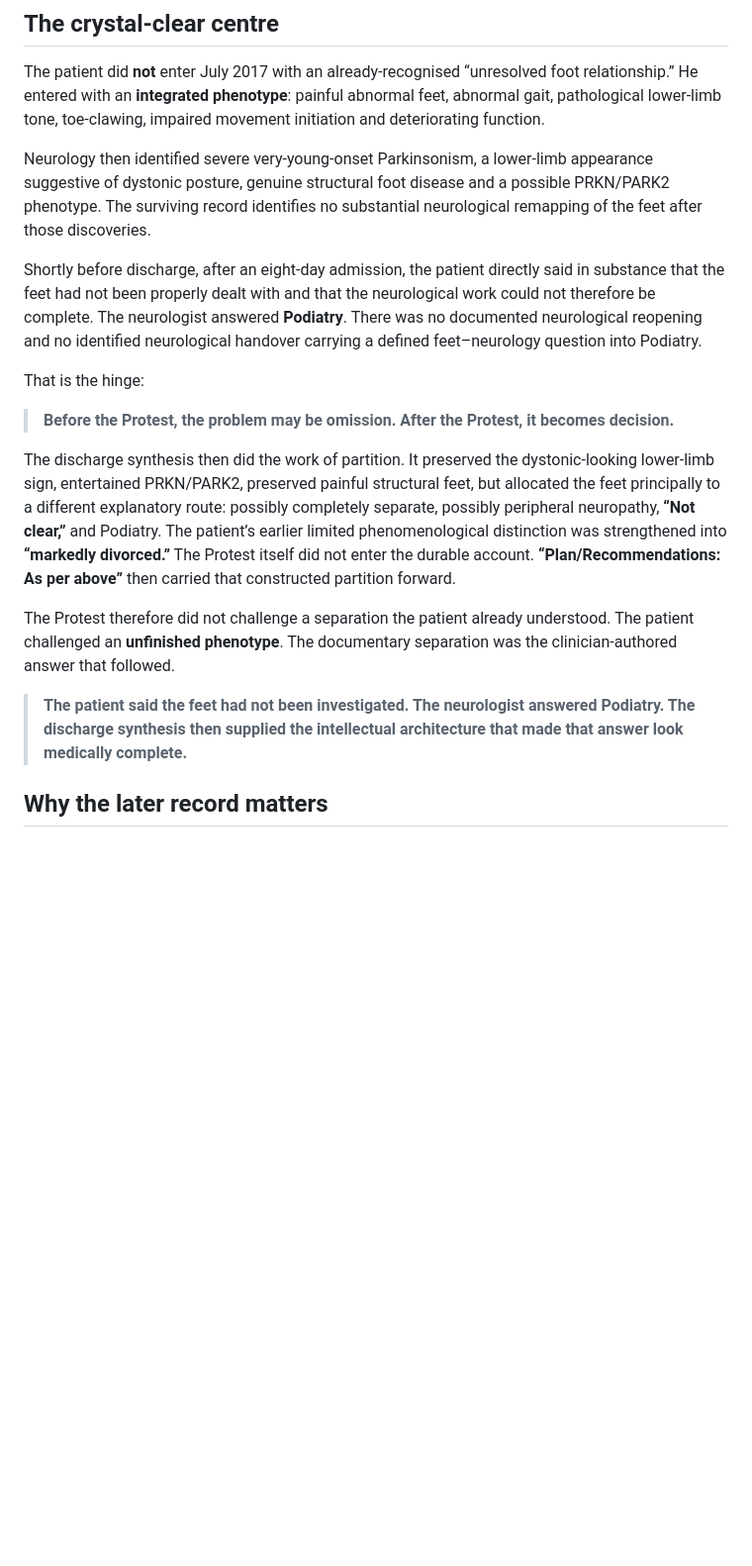
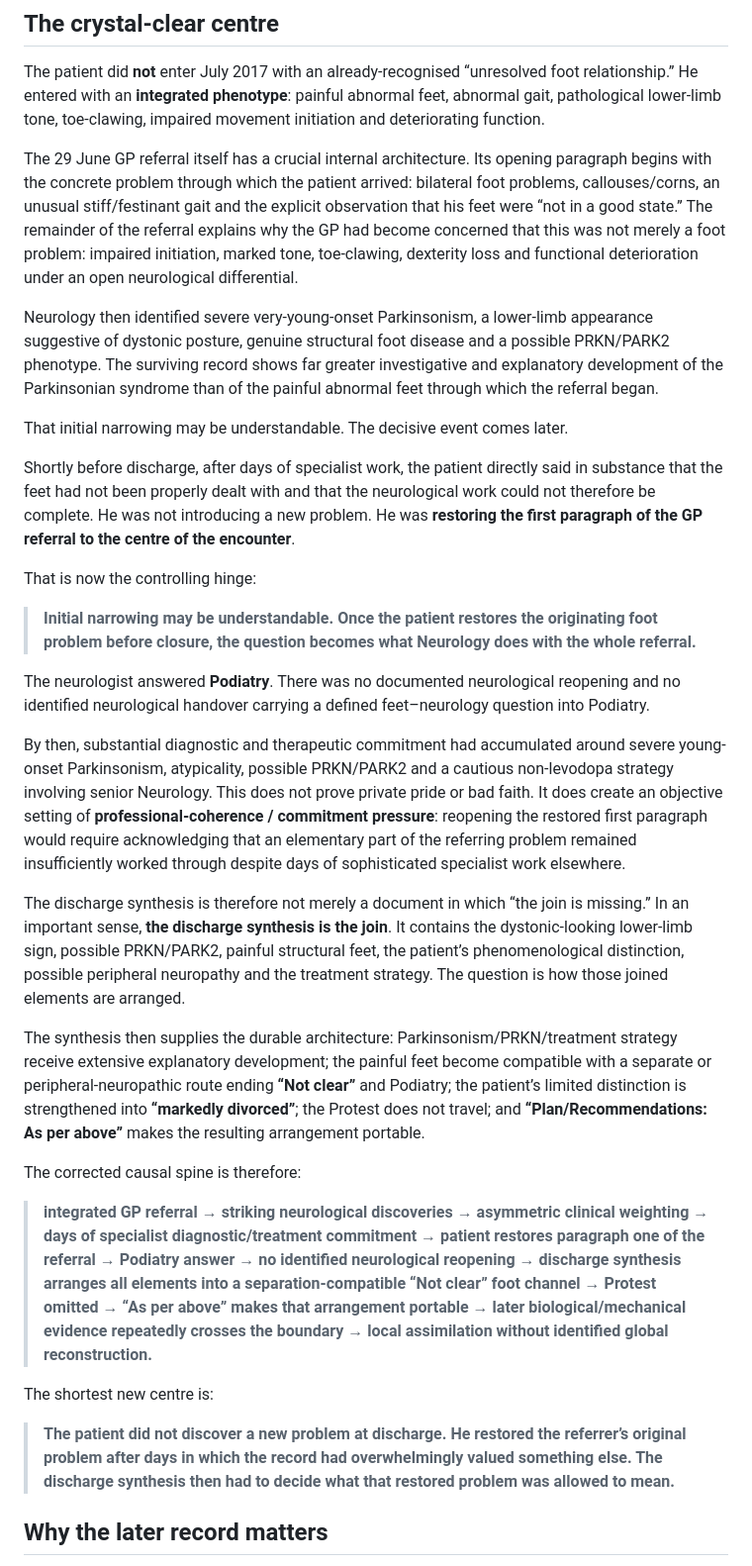
Before and after one commit to TitanicParker/strong-formulation, a Markdown page: README.md, the part around one of its changes. Shown at 99% size. Rendered like a GitHub page; blank space fills up the shorter version.

```diff
--- a/README.md
+++ b/README.md
@@ -6,19 +6,33 @@ A structured evidential reconstruction of a longitudinal neurological record.
 
 The patient did **not** enter July 2017 with an already-recognised “unresolved foot relationship.” He entered with an **integrated phenotype**: painful abnormal feet, abnormal gait, pathological lower-limb tone, toe-clawing, impaired movement initiation and deteriorating function.
 
-Neurology then identified severe very-young-onset Parkinsonism, a lower-limb appearance suggestive of dystonic posture, genuine structural foot disease and a possible PRKN/PARK2 phenotype. The surviving record identifies no substantial neurological remapping of the feet after those discoveries.
+The 29 June GP referral itself has a crucial internal architecture. Its opening paragraph begins with the concrete problem through which the patient arrived: bilateral foot problems, callouses/corns, an unusual stiff/festinant gait and the explicit observation that his feet were “not in a good state.” The remainder of the referral explains why the GP had become concerned that this was not merely a foot problem: impaired initiation, marked tone, toe-clawing, dexterity loss and functional deterioration under an open neurological differential.
 
-Shortly before discharge, after an eight-day admission, the patient directly said in substance that the feet had not been properly dealt with and that the neurological work could not therefore be complete. The neurologist answered **Podiatry**. There was no documented neurological reopening and no identified neurological handover carrying a defined feet–neurology question into Podiatry.
+Neurology then identified severe very-young-onset Parkinsonism, a lower-limb appearance suggestive of dystonic posture, genuine structural foot disease and a possible PRKN/PARK2 phenotype. The surviving record shows far greater investigative and explanatory development of the Parkinsonian syndrome than of the painful abnormal feet through which the referral began.
 
-That is the hinge:
+That initial narrowing may be understandable. The decisive event comes later.
 
-> **Before the Protest, the problem may be omission. After the Protest, it becomes decision.**
+Shortly before discharge, after days of specialist work, the patient directly said in substance that the feet had not been properly dealt with and that the neurological work could not therefore be complete. He was not introducing a new problem. He was **restoring the first paragraph of the GP referral to the centre of the encounter**.
 
-The discharge synthesis then did the work of partition. It preserved the dystonic-looking lower-limb sign, entertained PRKN/PARK2, preserved painful structural feet, but allocated the feet principally to a different explanatory route: possibly completely separate, possibly peripheral neuropathy, **“Not clear,”** and Podiatry. The patient’s earlier limited phenomenological distinction was strengthened into **“markedly divorced.”** The Protest itself did not enter the durable account. **“Plan/Recommendations: As per above”** then carried that constructed partition forward.
+That is now the controlling hinge:
 
-The Protest therefore did not challenge a separation the patient already understood. The patient challenged an **unfinished phenotype**. The documentary separation was the clinician-authored answer that followed.
+> **Initial narrowing may be understandable. Once the patient restores the originating foot problem before closure, the question becomes what Neurology does with the whole referral.**
 
-> **The patient said the feet had not been investigated. The neurologist answered Podiatry. The discharge synthesis then supplied the intellectual architecture that made that answer look medically complete.**
+The neurologist answered **Podiatry**. There was no documented neurological reopening and no identified neurological handover carrying a defined feet–neurology question into Podiatry.
+
+By then, substantial diagnostic and therapeutic commitment had accumulated around severe young-onset Parkinsonism, atypicality, possible PRKN/PARK2 and a cautious non-levodopa strategy involving senior Neurology. This does not prove private pride or bad faith. It does create an objective setting of **professional-coherence / commitment pressure**: reopening the restored first paragraph would require acknowledging that an elementary part of the referring problem remained insufficiently worked through despite days of sophisticated specialist work elsewhere.
+
+The discharge synthesis is therefore not merely a document in which “the join is missing.” In an important sense, **the discharge synthesis is the join**. It contains the dystonic-looking lower-limb sign, possible PRKN/PARK2, painful structural feet, the patient’s phenomenological distinction, possible peripheral neuropathy and the treatment strategy. The question is how those joined elements are arranged.
+
+The synthesis then supplies the durable architecture: Parkinsonism/PRKN/treatment strategy receive extensive explanatory development; the painful feet become compatible with a separate or peripheral-neuropathic route ending **“Not clear”** and Podiatry; the patient’s limited distinction is strengthened into **“markedly divorced”**; the Protest does not travel; and **“Plan/Recommendations: As per above”** makes the resulting arrangement portable.
+
+The corrected causal spine is therefore:
+
+> **integrated GP referral → striking neurological discoveries → asymmetric clinical weighting → days of specialist diagnostic/treatment commitment → patient restores paragraph one of the referral → Podiatry answer → no identified neurological reopening → discharge synthesis arranges all elements into a separation-compatible “Not clear” foot channel → Protest omitted → “As per above” makes that arrangement portable → later biological/mechanical evidence repeatedly crosses the boundary → local assimilation without identified global reconstruction.**
+
+The shortest new centre is:
+
+> **The patient did not discover a new problem at discharge. He restored the referrer’s original problem after days in which the record had overwhelmingly valued something else. The discharge synthesis then had to decide what that restored problem was allowed to mean.**
 
 ## Why the later record matters
 
```
Also changed, not shown: other parts of README.md (+33 -22 lines).
